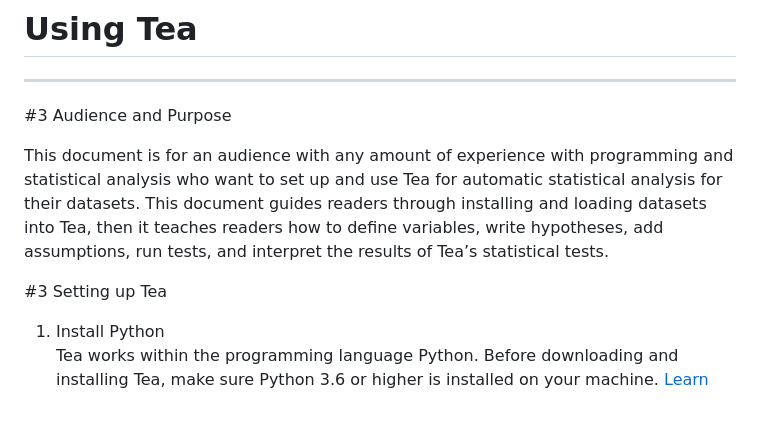
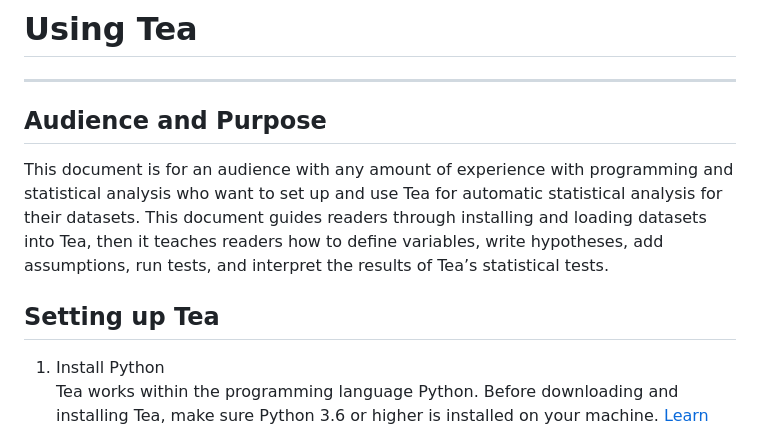
Before and after one commit to ekraw36/Tea_Docs, a Markdown page: task_documentation.md, the part around the change. GitHub-like rendering.

```diff
--- a/task_documentation.md
+++ b/task_documentation.md
@@ -1,10 +1,10 @@
 # Using Tea
 ---
-#3 Audience and Purpose
+## Audience and Purpose
 
 This document is for an audience with any amount of experience with programming and statistical analysis who want to set up and use Tea for automatic statistical analysis for their datasets. This document guides readers through installing and loading datasets into Tea, then it teaches readers how to define variables, write hypotheses, add assumptions, run tests, and interpret the results of Tea’s statistical tests.
 
-#3 Setting up Tea
+## Setting up Tea
 1. Install Python<br>
 	Tea works within the programming language Python. Before downloading and installing Tea, make sure Python 3.6 or higher 	is installed on your machine. [Learn more about installing Python here.](https://www.python.org/downloads/)
 
```
